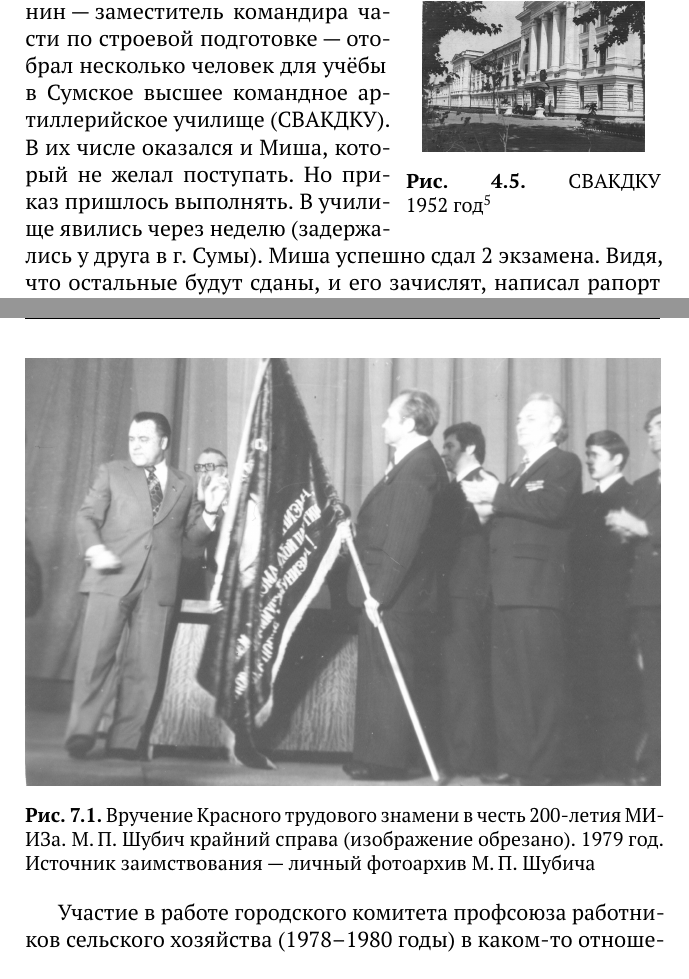
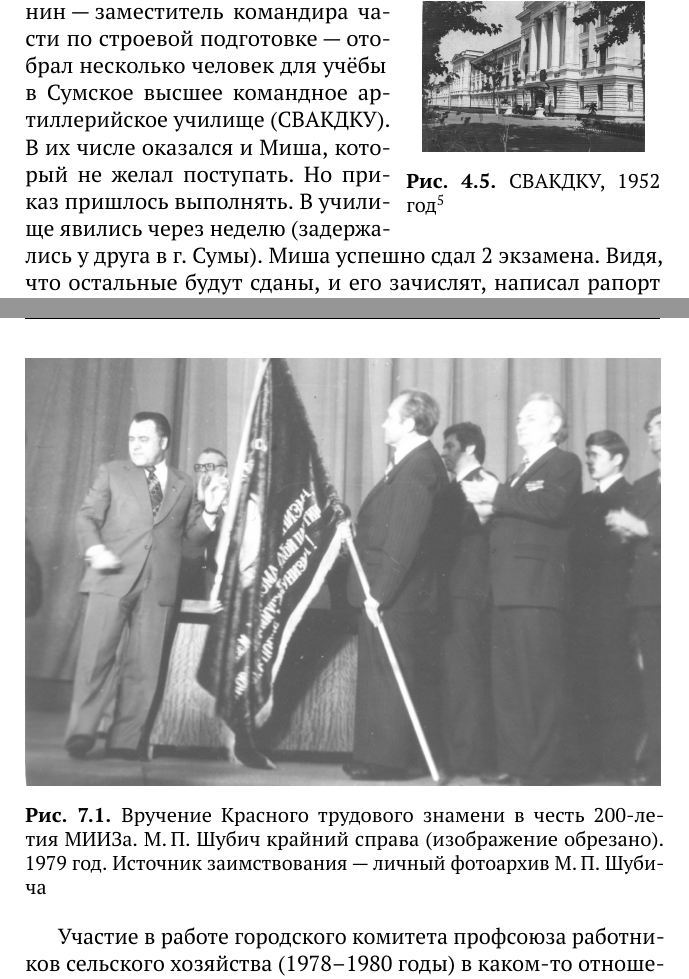
Before and after one commit to gmaFFFFF/shubich-vo-imja-zhizni, a LaTeX book (main.tex, which reads 4Chapter.tex, 7Chapter.tex): two parts of pages 47 and 91 of 164, joined at a grey line, cut so that both start at the same text. Compiled offline with pdfLaTeX.

Commit message:
Типографика

```diff
--- a/4Chapter.tex
+++ b/4Chapter.tex
@@ -96,7 +96,7 @@
 \begin{wrapfigure}{O}{.4\textwidth}
 \centering
 \includegraphics[width=.35\textwidth]{svaku}
-\caption[СВАКДКУ 1952~год]{СВАКДКУ 1952~год\footnotemark}
+\caption[СВАКДКУ, 1952 год]{СВАКДКУ, 1952 год\footnotemark}
 \label{fig:svaku}
 \end{wrapfigure}
 \footnotetext{Источник заимствования "--- \url{http://svaku.ru/forum/gallery/}.}
--- a/7Chapter.tex
+++ b/7Chapter.tex
@@ -89,7 +89,7 @@
 
 \begin{figure}[h]
 \includegraphics[width=\textwidth]{private/KrasnoeZnamya_200LetMiiz}
-\caption[Вручение Красного трудового знамени в˚честь 200\=/летия МИИЗа. М.\,П.~Шубич крайний справа (изображение обрезано). 1979~год]{Вручение Красного трудового знамени в˚честь 200\=/летия МИИЗа. М.\,П.~Шубич крайний справа (изображение обрезано). 1979~год. Источник заимствования "--- личный фотоархив М.\,П.~Шубича}
+\caption[Вручение Красного трудового знамени в˚честь 200\=/летия \mbox{МИИЗа}. М.\,П.~Шубич крайний справа (изображение обрезано). 1979~год]{Вручение Красного трудового знамени в˚честь 200\=/летия \mbox{МИИЗа}. М.\,П.~Шубич крайний справа (изображение обрезано). 1979~год. Источник заимствования "--- личный фотоархив М.\,П.~Шубича}
 \label{fig:KrasnoeZnamya_200LetMiiz}
 \end{figure}
 
```
